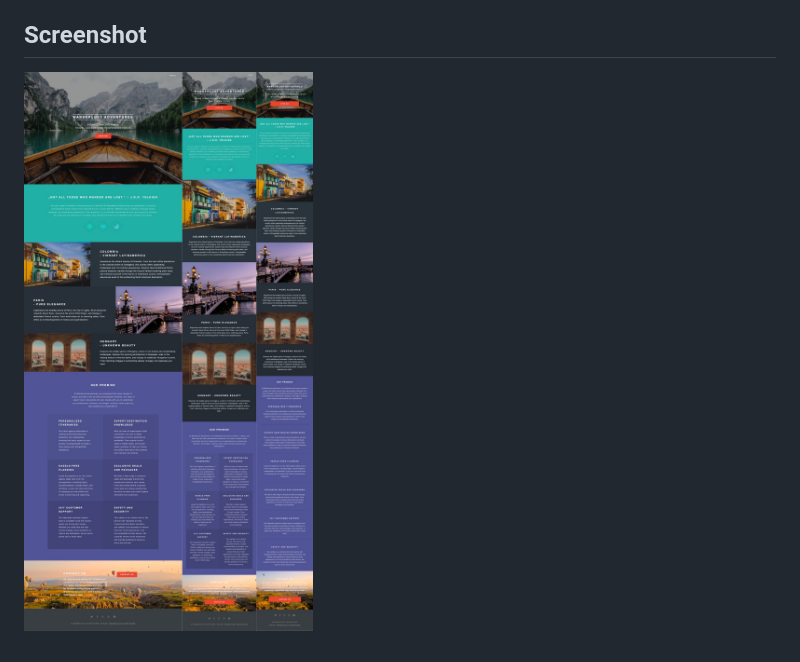
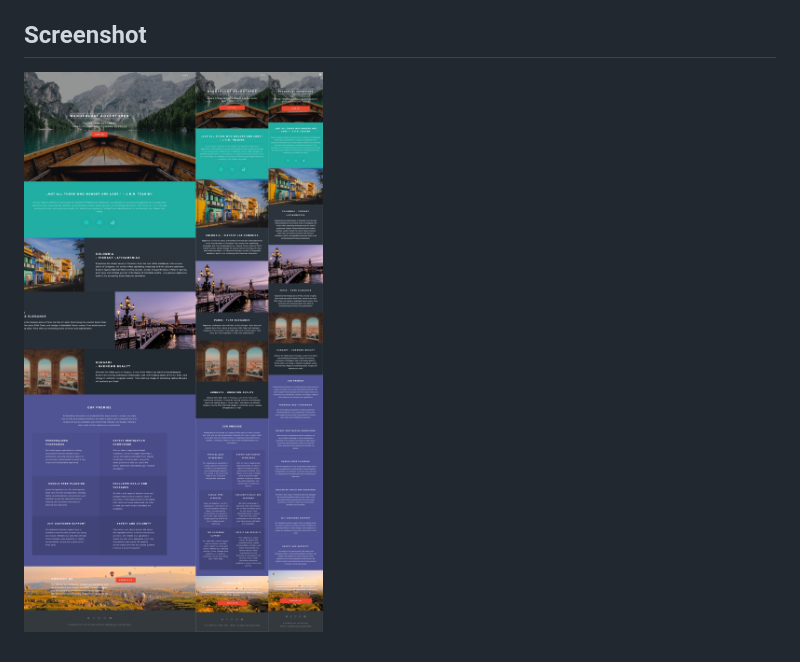
Before and after one commit to thomaserdmenger/superCode-Wanderlust-Project, a Markdown page: README.md, the part around the change. GitHub-like rendering; pictures changed too: assets/images/screenshot.jpg (added), assets/images/screenshot_new.jpg (deleted).

Commit message:
Update Screenshot

```diff
--- a/README.md
+++ b/README.md
@@ -16,4 +16,4 @@
 
 ## Screenshot
 
-![](./assets/images/screenshot_new.jpg)
+![](./assets/images/screenshot.jpg)
```
